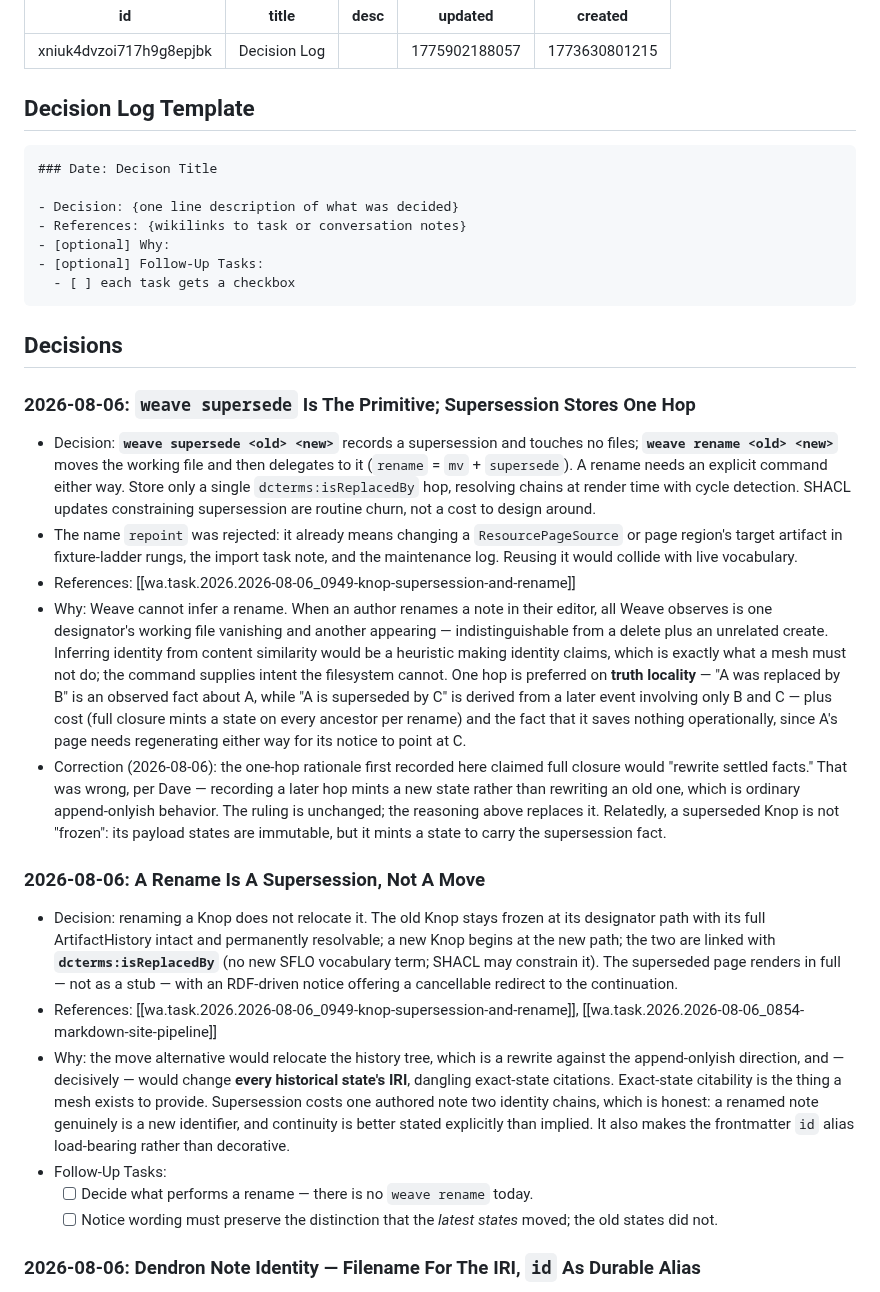
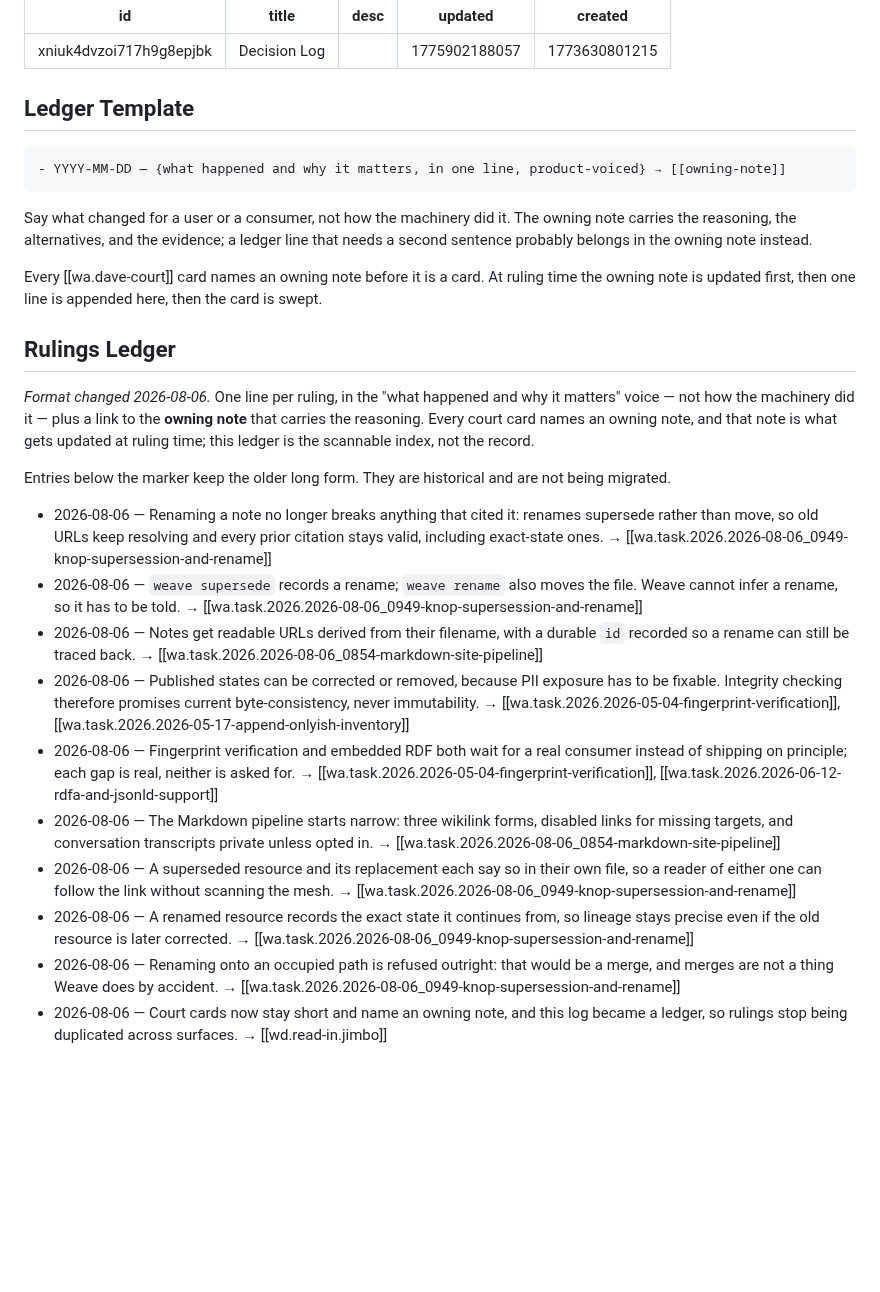
Before and after one commit to semantic-flow/weave, a Markdown page: documentation/notes/wd.decision-log.md, the part around one of its changes. GitHub-like rendering; blank space fills up the shorter version.

Commit message:
docs(planning): adopt owning-note cards and convert the decision log to a ledger
Adopted from the Stagecraft convention Dave described, with one part
deliberately dropped.

- every wa.dave-court card names an OWNING NOTE and carries only the
  fork, a one-line lean, and the link; context lives in the note. A
  decision with no owning note is not yet a card
- wd.decision-log becomes a ledger: one product-voiced line per ruling
  plus an owning-note link. Say what changed and why it matters, not how
  the machinery did it. The 61 pre-2026-08-06 entries keep the long form
  and are not migrated, so no inbound wikilinks break
- ruling order is fixed: update the owning note, append one ledger line,
  then sweep the card
- Stagecraft's daily summaries NOT adopted — Dave reports never
  referencing them, so the voice was kept and the artifact dropped

This addresses the failure mode from earlier today, when cards ran to
several paragraphs and ruled cards were left sitting in the court,
turning a status surface into a ledger while the real ledger duplicated
the task notes.

Also records three supersession rulings: paired isReplacedBy/replaces,
exact-state provenance pointer, and refuse-on-occupied-target.

Co-Authored-By: Claude Opus 5 (1M context) <noreply@anthropic.com>

````diff
--- a/documentation/notes/wd.decision-log.md
+++ b/documentation/notes/wd.decision-log.md
@@ -6,36 +6,30 @@ updated: 1775902188057
 created: 1773630801215
 ---
 
-## Decision Log Template
+## Ledger Template
 
 ```
-### Date: Decison Title
-
-- Decision: {one line description of what was decided}
-- References: {wikilinks to task or conversation notes}
-- [optional] Why:
-- [optional] Follow-Up Tasks:
-  - [ ] each task gets a checkbox
+- YYYY-MM-DD — {what happened and why it matters, in one line, product-voiced} → [[owning-note]]
 ```
 
-## Decisions
+Say what changed for a user or a consumer, not how the machinery did it. The owning note carries the reasoning, the alternatives, and the evidence; a ledger line that needs a second sentence probably belongs in the owning note instead.
 
-### 2026-08-06: `weave supersede` Is The Primitive; Supersession Stores One Hop
+Every [[wa.dave-court]] card names an owning note before it is a card. At ruling time the owning note is updated first, then one line is appended here, then the card is swept.
 
-- Decision: **`weave supersede <old> <new>`** records a supersession and touches no files; **`weave rename <old> <new>`** moves the working file and then delegates to it (`rename` = `mv` + `supersede`). A rename needs an explicit command either way. Store only a single `dcterms:isReplacedBy` hop, resolving chains at render time with cycle detection. SHACL updates constraining supersession are routine churn, not a cost to design around.
-- The name `repoint` was rejected: it already means changing a `ResourcePageSource` or page region's target artifact in fixture-ladder rungs, the import task note, and the maintenance log. Reusing it would collide with live vocabulary.
-- References: [[wa.task.2026.2026-08-06_0949-knop-supersession-and-rename]]
-- Why: Weave cannot infer a rename. When an author renames a note in their editor, all Weave observes is one designator's working file vanishing and another appearing — indistinguishable from a delete plus an unrelated create. Inferring identity from content similarity would be a heuristic making identity claims, which is exactly what a mesh must not do; the command supplies intent the filesystem cannot. One hop is preferred on **truth locality** — "A was replaced by B" is an observed fact about A, while "A is superseded by C" is derived from a later event involving only B and C — plus cost (full closure mints a state on every ancestor per rename) and the fact that it saves nothing operationally, since A's page needs regenerating either way for its notice to point at C.
-- Correction (2026-08-06): the one-hop rationale first recorded here claimed full closure would "rewrite settled facts." That was wrong, per Dave — recording a later hop mints a new state rather than rewriting an old one, which is ordinary append-onlyish behavior. The ruling is unchanged; the reasoning above replaces it. Relatedly, a superseded Knop is not "frozen": its payload states are immutable, but it mints a state to carry the supersession fact.
+## Rulings Ledger
 
-### 2026-08-06: A Rename Is A Supersession, Not A Move
+*Format changed 2026-08-06.* One line per ruling, in the "what happened and why it matters" voice — not how the machinery did it — plus a link to the **owning note** that carries the reasoning. Every court card names an owning note, and that note is what gets updated at ruling time; this ledger is the scannable index, not the record.
 
-- Decision: renaming a Knop does not relocate it. The old Knop stays frozen at its designator path with its full ArtifactHistory intact and permanently resolvable; a new Knop begins at the new path; the two are linked with **`dcterms:isReplacedBy`** (no new SFLO vocabulary term; SHACL may constrain it). The superseded page renders in full — not as a stub — with an RDF-driven notice offering a cancellable redirect to the continuation.
-- References: [[wa.task.2026.2026-08-06_0949-knop-supersession-and-rename]], [[wa.task.2026.2026-08-06_0854-markdown-site-pipeline]]
-- Why: the move alternative would relocate the history tree, which is a rewrite against the append-onlyish direction, and — decisively — would change **every historical state's IRI**, dangling exact-state citations. Exact-state citability is the thing a mesh exists to provide. Supersession costs one authored note two identity chains, which is honest: a renamed note genuinely is a new identifier, and continuity is better stated explicitly than implied. It also makes the frontmatter `id` alias load-bearing rather than decorative.
-- Follow-Up Tasks:
-  - [ ] Decide what performs a rename — there is no `weave rename` today.
-  - [ ] Notice wording must preserve the distinction that the *latest states* moved; the old states did not.
+Entries below the marker keep the older long form. They are historical and are not being migrated.
 
-### 2026-08-06: Dendron Note Identity — Filename For The IRI, `id` As Durable Alias
+- 2026-08-06 — Renaming a note no longer breaks anything that cited it: renames supersede rather than move, so old URLs keep resolving and every prior citation stays valid, including exact-state ones. → [[wa.task.2026.2026-08-06_0949-knop-supersession-and-rename]]
+- 2026-08-06 — `weave supersede` records a rename; `weave rename` also moves the file. Weave cannot infer a rename, so it has to be told. → [[wa.task.2026.2026-08-06_0949-knop-supersession-and-rename]]
+- 2026-08-06 — Notes get readable URLs derived from their filename, with a durable `id` recorded so a rename can still be traced back. → [[wa.task.2026.2026-08-06_0854-markdown-site-pipeline]]
+- 2026-08-06 — Published states can be corrected or removed, because PII exposure has to be fixable. Integrity checking therefore promises current byte-consistency, never immutability. → [[wa.task.2026.2026-05-04-fingerprint-verification]], [[wa.task.2026.2026-05-17-append-onlyish-inventory]]
+- 2026-08-06 — Fingerprint verification and embedded RDF both wait for a real consumer instead of shipping on principle; each gap is real, neither is asked for. → [[wa.task.2026.2026-05-04-fingerprint-verification]], [[wa.task.2026.2026-06-12-rdfa-and-jsonld-support]]
+- 2026-08-06 — The Markdown pipeline starts narrow: three wikilink forms, disabled links for missing targets, and conversation transcripts private unless opted in. → [[wa.task.2026.2026-08-06_0854-markdown-site-pipeline]]
+- 2026-08-06 — A superseded resource and its replacement each say so in their own file, so a reader of either one can follow the link without scanning the mesh. → [[wa.task.2026.2026-08-06_0949-knop-supersession-and-rename]]
+- 2026-08-06 — A renamed resource records the exact state it continues from, so lineage stays precise even if the old resource is later corrected. → [[wa.task.2026.2026-08-06_0949-knop-supersession-and-rename]]
+- 2026-08-06 — Renaming onto an occupied path is refused outright: that would be a merge, and merges are not a thing Weave does by accident. → [[wa.task.2026.2026-08-06_0949-knop-supersession-and-rename]]
+- 2026-08-06 — Court cards now stay short and name an owning note, and this log became a ledger, so rulings stop being duplicated across surfaces. → [[wd.read-in.jimbo]]
 
````
Also changed, not shown: other parts of documentation/notes/wd.decision-log.md (+1 -26 lines), documentation/notes/wd.read-in.jimbo.md (+1 -0 lines).
